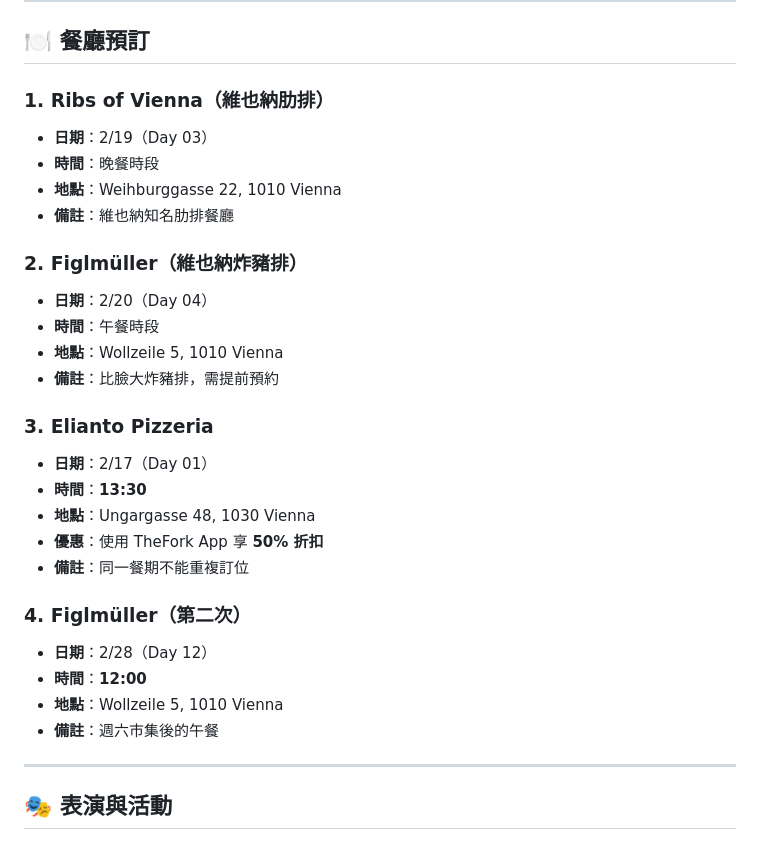
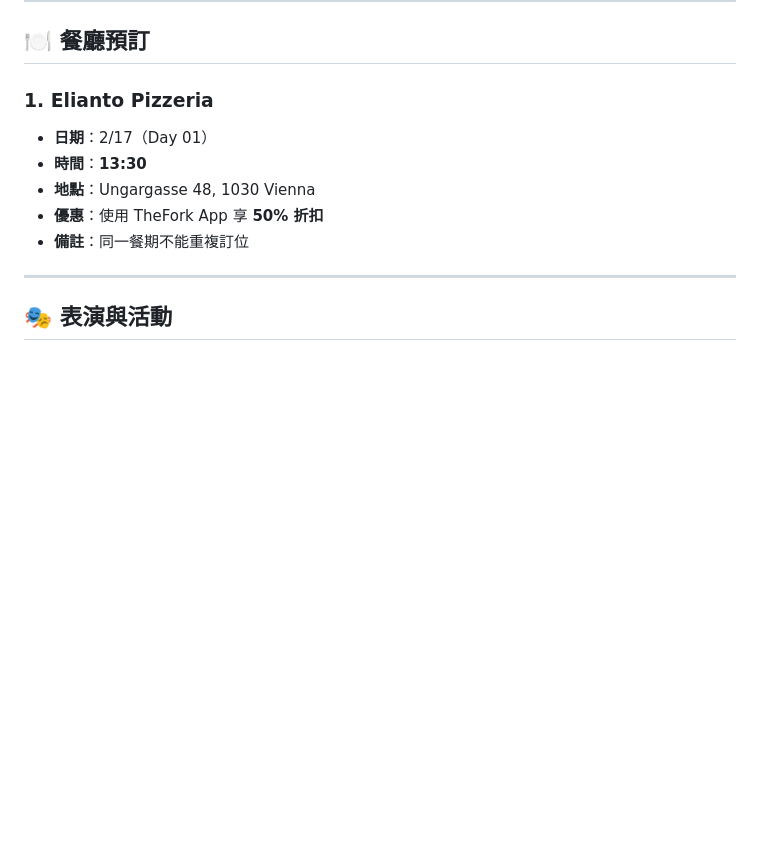
Before and after one commit to danwin47-sys/europe-travel-guide, a Markdown page: reservations.md, the part around one of its changes. GitHub-like rendering; blank space fills up the shorter version.

```diff
--- a/reservations.md
+++ b/reservations.md
@@ -8,30 +8,12 @@
 
 ## 🍽️ 餐廳預訂
 
-### 1. Ribs of Vienna（維也納肋排）
-- **日期**：2/19（Day 03）
-- **時間**：晚餐時段
-- **地點**：Weihburggasse 22, 1010 Vienna
-- **備註**：維也納知名肋排餐廳
-
-### 2. Figlmüller（維也納炸豬排）
-- **日期**：2/20（Day 04）
-- **時間**：午餐時段
-- **地點**：Wollzeile 5, 1010 Vienna
-- **備註**：比臉大炸豬排，需提前預約
-
-### 3. Elianto Pizzeria
+### 1. Elianto Pizzeria
 - **日期**：2/17（Day 01）
 - **時間**：**13:30**
 - **地點**：Ungargasse 48, 1030 Vienna
 - **優惠**：使用 TheFork App 享 **50% 折扣**
 - **備註**：同一餐期不能重複訂位
-
-### 4. Figlmüller（第二次）
-- **日期**：2/28（Day 12）
-- **時間**：**12:00**
-- **地點**：Wollzeile 5, 1010 Vienna
-- **備註**：週六市集後的午餐
 
 ---
 
```
Also changed, not shown: other parts of reservations.md (+43 -12 lines).
